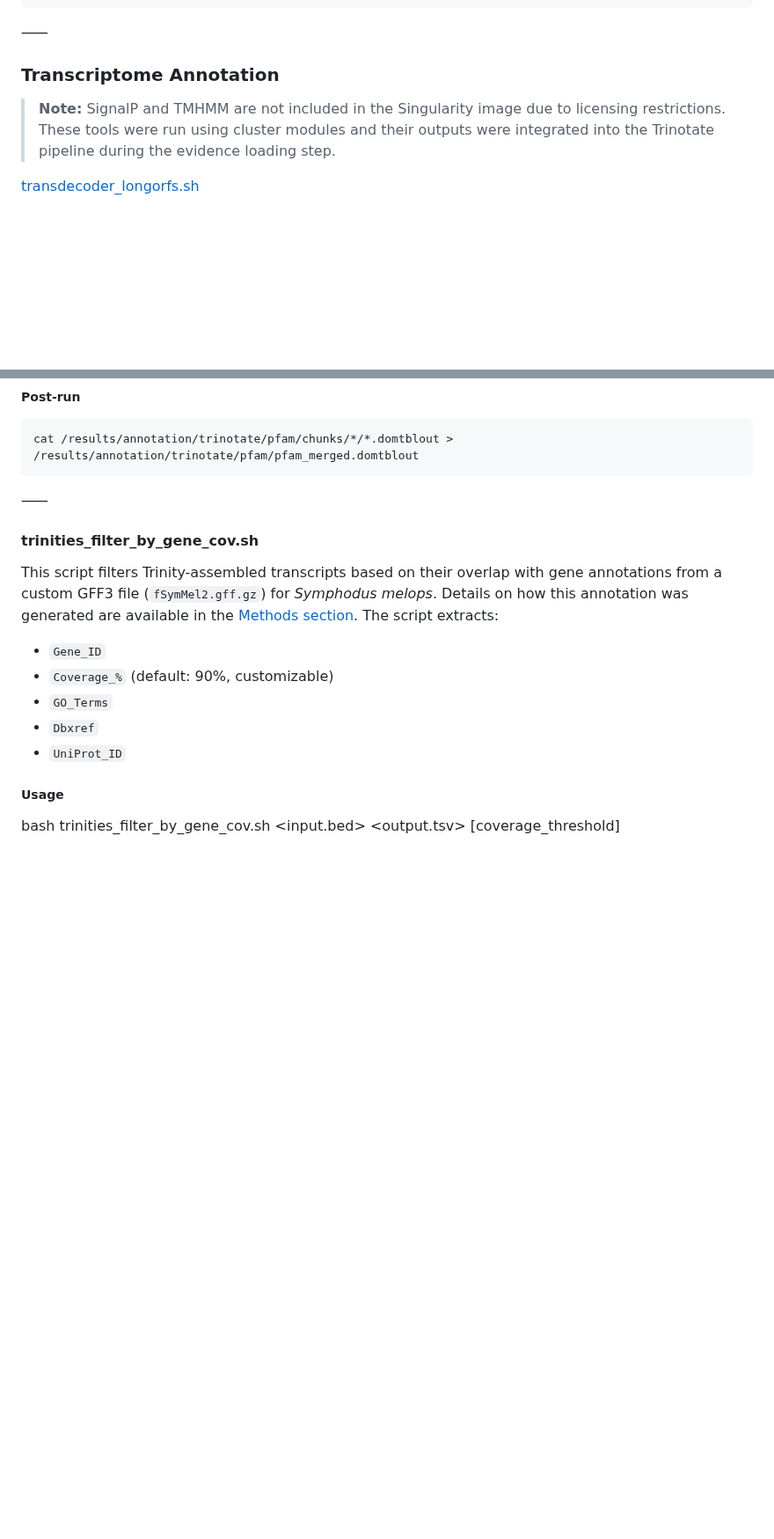
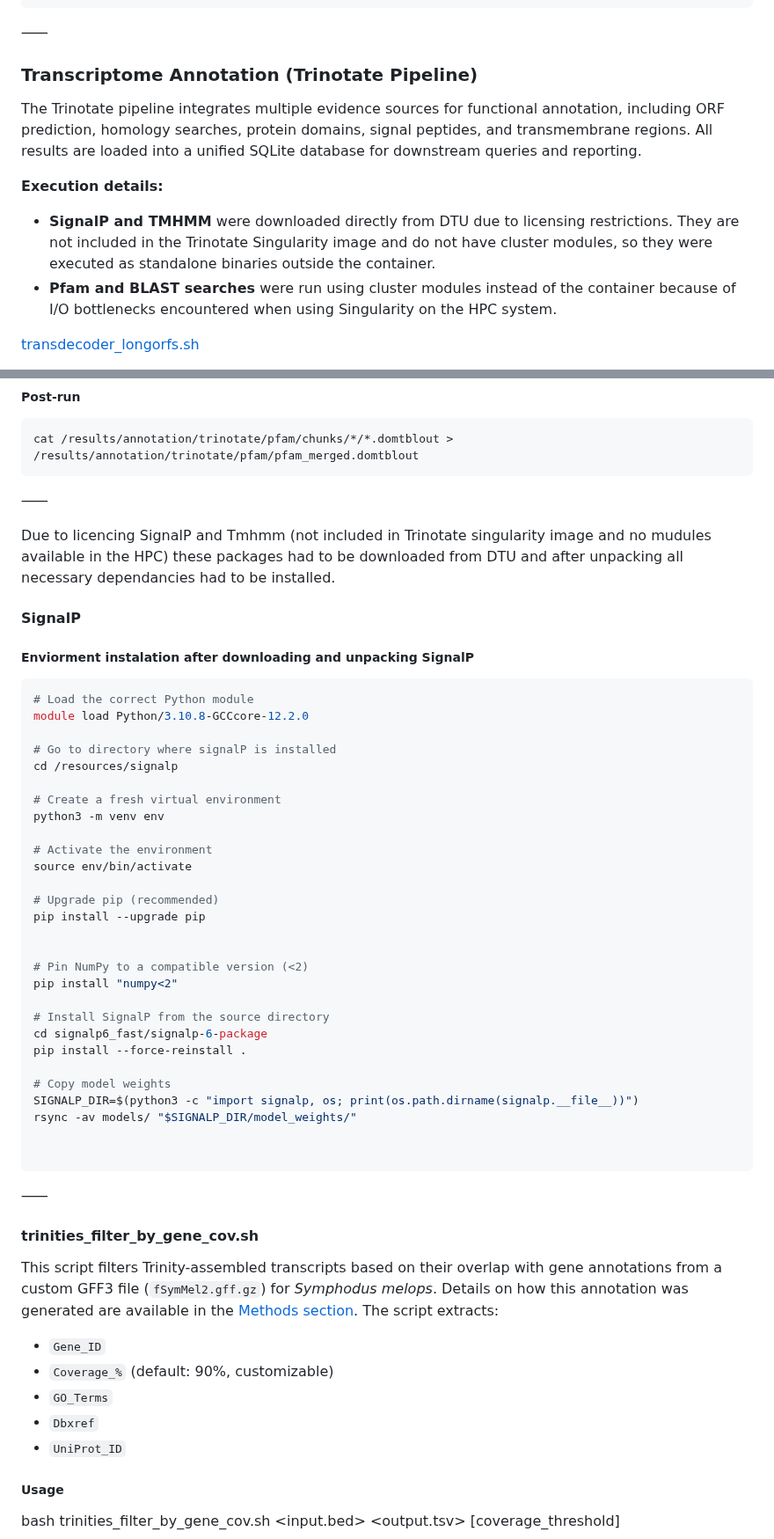
Before and after one commit to CarlotaMG/corkwing_wrasse, a Markdown page: chapter1_rnaseq/README.md, 2 parts joined by grey strips. Shown at 88% size. GitHub-like rendering; blank space fills up the shorter version.

Commit message:
add Trinoate pipeline description

````diff
--- a/chapter1_rnaseq/README.md
+++ b/chapter1_rnaseq/README.md
@@ -411,9 +412,14 @@ results/quantification/cumulative_counts
 
 ⸺
 
-### Transcriptome Annotation
+### Transcriptome Annotation (Trinotate Pipeline)
 
-> **Note:** SignalP and TMHMM are not included in the Singularity image due to licensing restrictions. These tools were run using cluster modules and their outputs were integrated into the Trinotate pipeline during the evidence loading step.
+
+The Trinotate pipeline integrates multiple evidence sources for functional annotation, including ORF prediction, homology searches, protein domains, signal peptides, and transmembrane regions. All results are loaded into a unified SQLite database for downstream queries and reporting.
+
+**Execution details:**
+- **SignalP and TMHMM** were downloaded directly from DTU due to licensing restrictions. They are not included in the Trinotate Singularity image and do not have cluster modules, so they were executed as standalone binaries outside the container.
+- **Pfam and BLAST searches** were run using cluster modules instead of the container because of I/O bottlenecks encountered when using Singularity on the HPC system.
 
 [transdecoder_longorfs.sh](https://github.com/CarlotaMG/corkwing_wrasse/blob/main/chapter1_rnaseq/scripts/annotation/trinotate/transdecoder_longorfs.sh)
 
@@ -504,6 +510,45 @@ cat /results/annotation/trinotate/pfam/chunks/*/*.domtblout > /results/annotatio
 ```
 ⸺
 
+Due to licencing SignalP and Tmhmm (not included in Trinotate singularity image and no mudules available in the HPC) these packages had to be downloaded from DTU and after unpacking all necessary dependancies had to be installed.
+
+#### SignalP
+
+##### Enviorment instalation after downloading and unpacking SignalP
+```bash
+# Load the correct Python module
+module load Python/3.10.8-GCCcore-12.2.0
+
+# Go to directory where signalP is installed
+cd /resources/signalp
+
+# Create a fresh virtual environment
+python3 -m venv env
+
+# Activate the environment
+source env/bin/activate
+
+# Upgrade pip (recommended)
+pip install --upgrade pip
+
+
+# Pin NumPy to a compatible version (<2)
+pip install "numpy<2"
+
+# Install SignalP from the source directory
+cd signalp6_fast/signalp-6-package
+pip install --force-reinstall .
+
+# Copy model weights
+SIGNALP_DIR=$(python3 -c "import signalp, os; print(os.path.dirname(signalp.__file__))")
+rsync -av models/ "$SIGNALP_DIR/model_weights/"
+
+
+```
+
+
+
+⸺
 
 #### trinities_filter_by_gene_cov.sh
 
````
Also changed, not shown: other parts of chapter1_rnaseq/README.md (+1 -0 lines).
